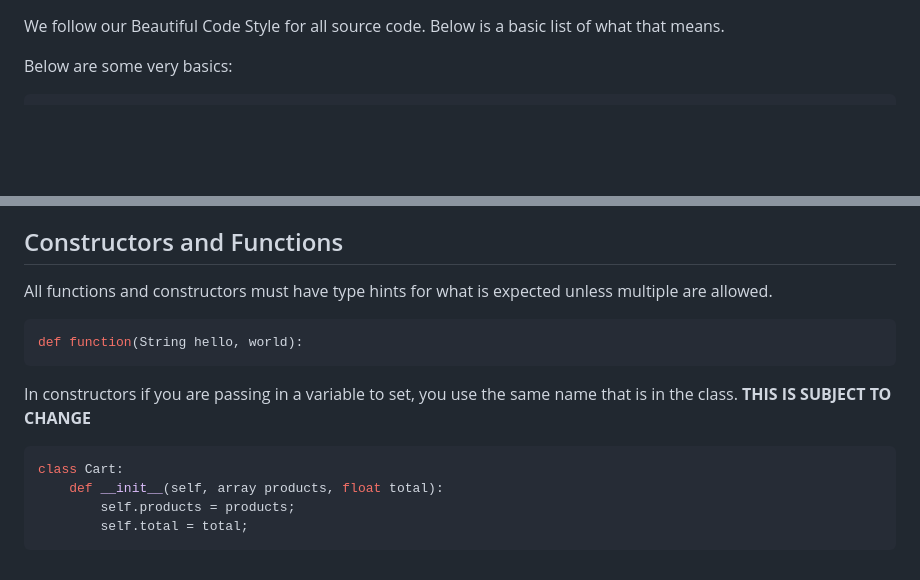
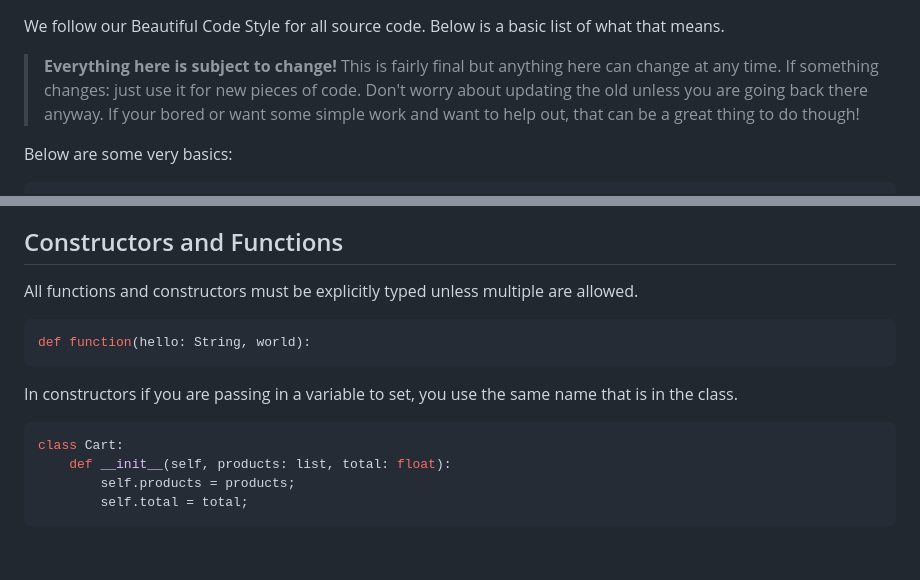
Before and after one commit to tryoxiss/bonfire-web-client, a Markdown page: CODESTYLE.md, 2 parts joined by grey strips. GitHub-like rendering; blank space fills up the shorter version.

Commit message:
Update CODESTYLE.md
Fixed silly syntax errors

````diff
--- a/CODESTYLE.md
+++ b/CODESTYLE.md
@@ -1,4 +1,7 @@
 We follow our Beautiful Code Style for all source code. Below is a basic list of what that means.
+
+> **Everything here is subject to change!**
+> This is fairly final but anything here can change at any time. If something changes: just use it for new pieces of code. Don't worry about updating the old unless you are going back there anyway. If your bored or want some simple work and want to help out, that can be a great thing to do though!
 
 Below are some very basics:
 ```rust
@@ -87,15 +90,17 @@ Variables are in `snake_case`.
 Comments starting with //# are header comments. This means they tell you information about the block of code until the next empty line. This is mostly useful in Structs where we can use them to show our categorisation of variables.
 
 ## Constructors and Functions
-All functions and constructors must have type hints for what is expected unless multiple are allowed.
+All functions and constructors must be explicitly typed unless multiple are allowed.
+
 ```py
-def function(String hello, world):
+def function(hello: String, world):
 ```
 
-In constructors if you are passing in a variable to set, you use the same name that is in the class. **THIS IS SUBJECT TO CHANGE**
+In constructors if you are passing in a variable to set, you use the same name that is in the class.
+
 ```py
 class Cart:
-    def __init__(self, array products, float total):
+    def __init__(self, products: list, total: float):
         self.products = products;
         self.total = total;
 ```
````
